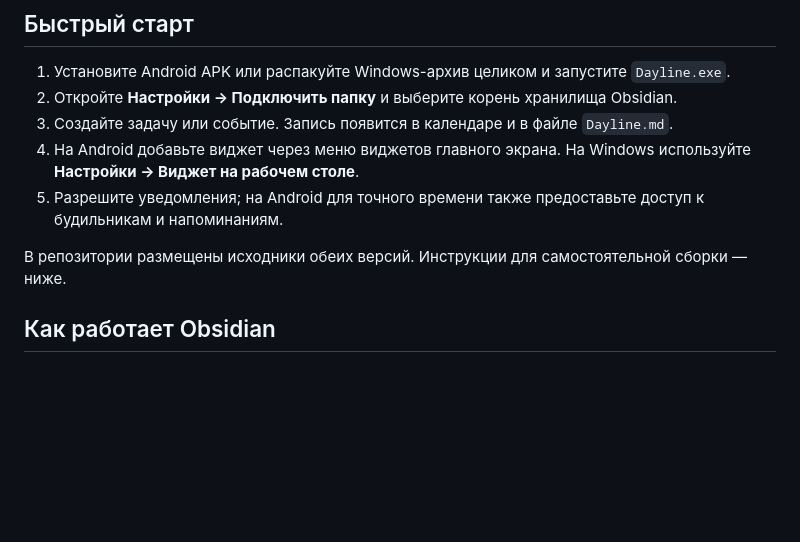
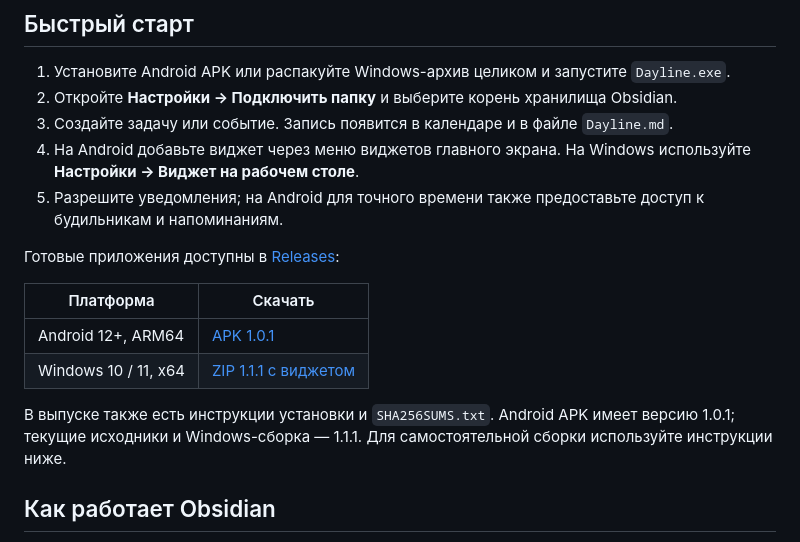
Before and after one commit to PaladinAlexandr/dayline, a Markdown page: README.md, the part around the change. Rendered like a GitHub page; blank space fills up the shorter version.

Commit message:
Add Android and Windows release downloads

```diff
--- a/README.md
+++ b/README.md
@@ -43,7 +43,14 @@
 4. На Android добавьте виджет через меню виджетов главного экрана. На Windows используйте **Настройки → Виджет на рабочем столе**.
 5. Разрешите уведомления; на Android для точного времени также предоставьте доступ к будильникам и напоминаниям.
 
-В репозитории размещены исходники обеих версий. Инструкции для самостоятельной сборки — ниже.
+Готовые приложения доступны в [Releases](https://github.com/PaladinAlexandr/dayline/releases/latest):
+
+| Платформа | Скачать |
+| --- | --- |
+| Android 12+, ARM64 | [APK 1.0.1](https://github.com/PaladinAlexandr/dayline/releases/download/v1.1.1/Dayline-1.0.1-pixel9-arm64.apk) |
+| Windows 10 / 11, x64 | [ZIP 1.1.1 с виджетом](https://github.com/PaladinAlexandr/dayline/releases/download/v1.1.1/Dayline-1.1.1-Windows-x64.zip) |
+
+В выпуске также есть инструкции установки и `SHA256SUMS.txt`. Android APK имеет версию 1.0.1; текущие исходники и Windows-сборка — 1.1.1. Для самостоятельной сборки используйте инструкции ниже.
 
 ## Как работает Obsidian
 
```
